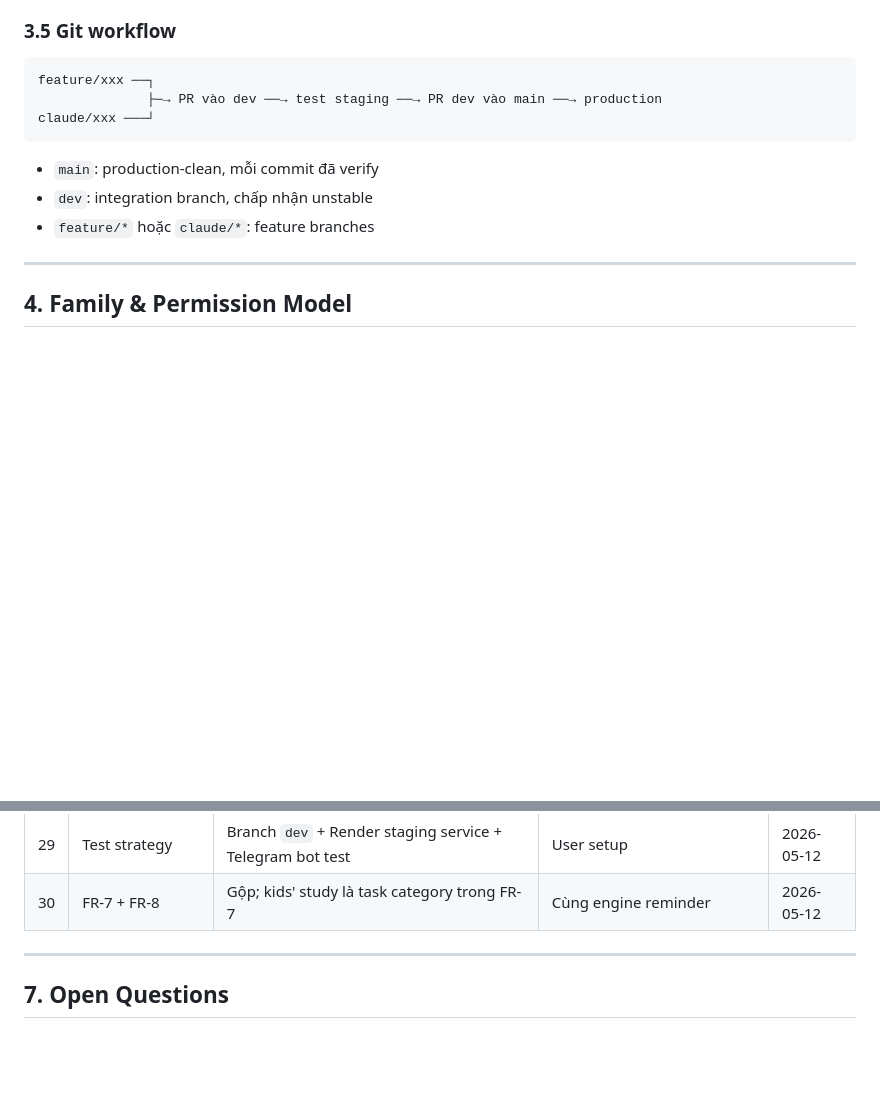
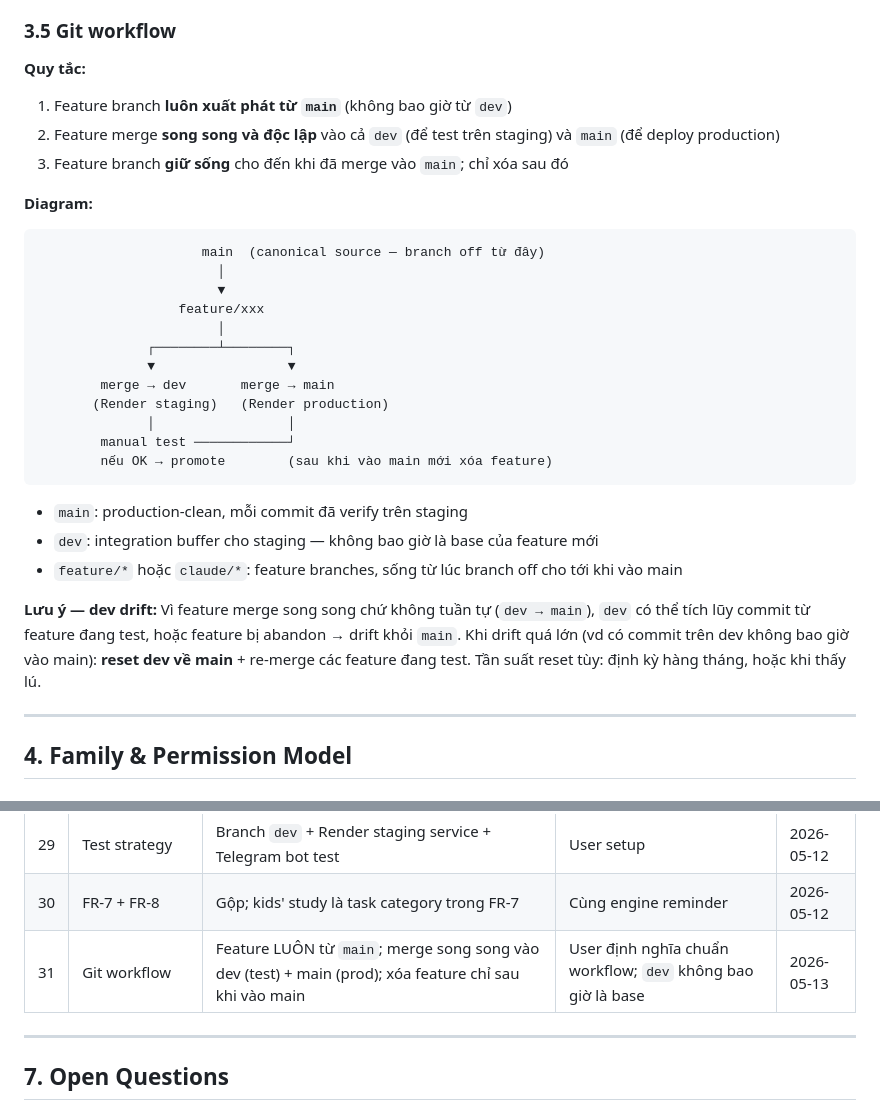
Before and after one commit to cronocks/telegram-assistant-bot, a Markdown page: docs/ROADMAP.md, 2 parts joined by grey strips. GitHub-like rendering; blank space fills up the shorter version.

Commit message:
docs: clarify git workflow — feature always from main, merge into both dev and main
Section 3.5 of ROADMAP.md previously described a sequential flow
(feature → dev → main) which doesn't match the actual policy.

Corrected rules:
1. Feature branches always branch off `main` (never from `dev`)
2. Each feature is merged independently into both `dev` (for staging
   test) and `main` (for production deploy)
3. Feature branch is deleted only after it has been merged into `main`,
   not after merge into `dev`

Also documented `dev` drift management: since features merge in parallel
rather than sequentially, `dev` will drift from `main` over time and
should be periodically reset to `main` + re-merge in-flight features.

Decision Log entry #31 added.

Note: this branch (docs/roadmap) was originally cut from dev, which
predates this rule. From FR-2 onward all feature branches will follow
the new policy.

Co-Authored-By: Claude Opus 4.7 <noreply@anthropic.com>

````diff
--- a/docs/ROADMAP.md
+++ b/docs/ROADMAP.md
@@ -123,14 +123,34 @@ Telegram bot single-user dùng Google Drive làm note/wiki store. Sẽ nâng c
 - **UptimeRobot** ping production (staging cứ để sleep tiết kiệm 750h/tháng free pool)
 
 ### 3.5 Git workflow
+
+**Quy tắc:**
+1. Feature branch **luôn xuất phát từ `main`** (không bao giờ từ `dev`)
+2. Feature merge **song song và độc lập** vào cả `dev` (để test trên staging) và `main` (để deploy production)
+3. Feature branch **giữ sống** cho đến khi đã merge vào `main`; chỉ xóa sau đó
+
+**Diagram:**
 ```
-feature/xxx ──┐
-              ├─→ PR vào dev ──→ test staging ──→ PR dev vào main ──→ production
-claude/xxx ───┘
+                     main  (canonical source — branch off từ đây)
+                       │
+                       ▼
+                  feature/xxx
+                       │
+              ┌────────┴────────┐
+              ▼                 ▼
+        merge → dev       merge → main
+       (Render staging)   (Render production)
+              │                 │
+        manual test ────────────┘
+        nếu OK → promote        (sau khi vào main mới xóa feature)
 ```
-- `main`: production-clean, mỗi commit đã verify
-- `dev`: integration branch, chấp nhận unstable
-- `feature/*` hoặc `claude/*`: feature branches
+
+- `main`: production-clean, mỗi commit đã verify trên staging
+- `dev`: integration buffer cho staging — không bao giờ là base của feature mới
+- `feature/*` hoặc `claude/*`: feature branches, sống từ lúc branch off cho tới khi vào main
+
+**Lưu ý — dev drift:**
+Vì feature merge song song chứ không tuần tự (`dev → main`), `dev` có thể tích lũy commit từ feature đang test, hoặc feature bị abandon → drift khỏi `main`. Khi drift quá lớn (vd có commit trên dev không bao giờ vào main): **reset dev về main** + re-merge các feature đang test. Tần suất reset tùy: định kỳ hàng tháng, hoặc khi thấy lú.
 
 ---
 
@@ -401,6 +421,7 @@ INDEX (user_id, category_id, occurred_at)
 | 28 | Roadmap order | Sequential FR-2 → FR-9 | Mỗi FR đứng trên nền vững (Option A) | 2026-05-12 |
 | 29 | Test strategy | Branch `dev` + Render staging service + Telegram bot test | User setup | 2026-05-12 |
 | 30 | FR-7 + FR-8 | Gộp; kids' study là task category trong FR-7 | Cùng engine reminder | 2026-05-12 |
+| 31 | Git workflow | Feature LUÔN từ `main`; merge song song vào dev (test) + main (prod); xóa feature chỉ sau khi vào main | User định nghĩa chuẩn workflow; `dev` không bao giờ là base | 2026-05-13 |
 
 ---
 
````
